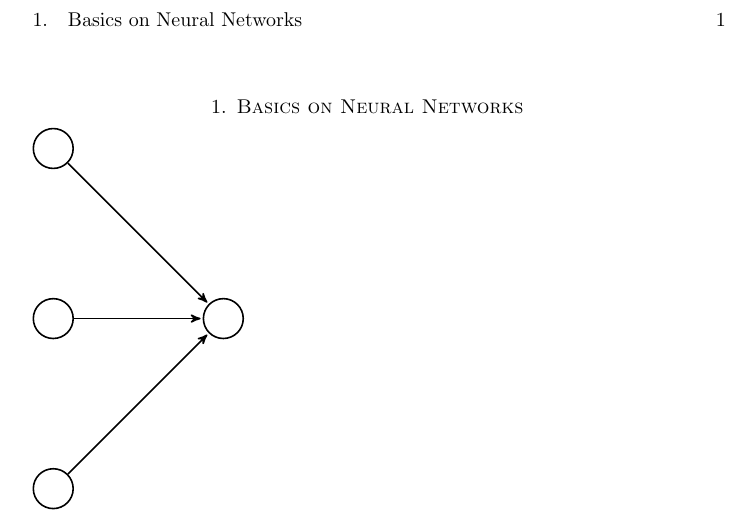
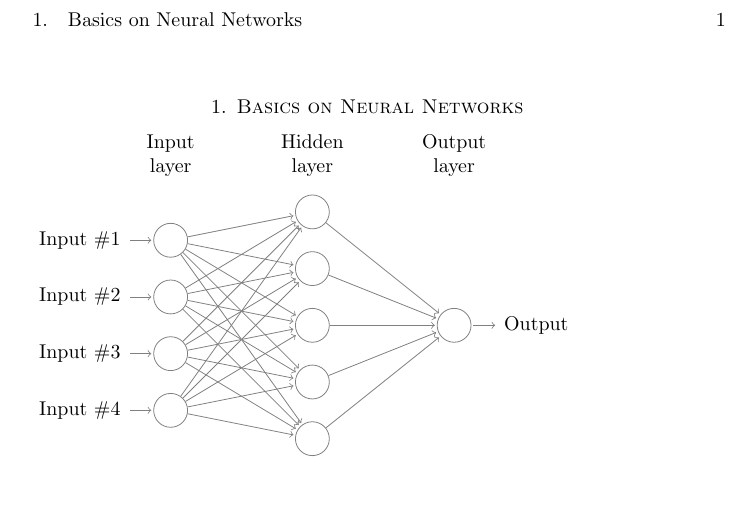
Before and after one commit to caladdd/Neural-Network, a LaTeX paper (theory.tex): part of the page, cut so that both start at the same text, the shorter picture padded with empty space. Compiled offline with pdfLaTeX.

Commit message:
neural network in LaTex example

```diff
--- a/theory.tex
+++ b/theory.tex
@@ -1,4 +1,4 @@
-\documentclass[a4paper]{amsart}
+\documentclass[a4paper, 12pts]{amsart}
 
 \usepackage[utf8]{inputenc}
 \usepackage{listings}
@@ -17,17 +17,40 @@
 \maketitle
 \tableofcontents
 \section{Basics on Neural Networks}
-\begin{tikzpicture}[->,>=stealth',shorten >=1pt,auto,node distance=3cm,
-  thick,main node/.style={circle,draw,font=\sffamily\Large\bfseries}]
 
-  \node[main node] (0) {\phantom{0}};
-  \node[main node] (2) [left  of=0] {\phantom{0}};
-  \node[main node] (1) [above of=2] {\phantom{0}};
-  \node[main node] (3) [below of=2] {\phantom{0}};
+\def\layersep{2.5cm}
 
-  \path[every node/.style={font=\sffamily\small}]
-  (1) edge node [right] {} (0)
-  (2) edge node [right] {} (0)
-  (3) edge node [left] {} (0);
+\begin{tikzpicture}[shorten >=1pt,->,draw=black!50, node distance=\layersep]
+  \tikzstyle{every pin edge}=[<-,shorten <=1pt]
+  \tikzstyle{neuron}=[circle,draw,minimum size=17pt,inner sep=0pt]
+  \tikzstyle{annot} = [text width=4em, text centered]
+
+  % Draw the input layer nodes
+  \foreach \name / \y in {1,...,4}
+  % This is the same as writing \foreach \name / \y in {1/1,2/2,3/3,4/4}
+  \node[neuron, pin=left:Input \#\y] (I-\name) at (0,-\y) {};
+
+  % Draw the hidden layer nodes
+  \foreach \name / \y in {1,...,5}
+  \path[yshift=0.5cm]
+  node[neuron] (H-\name) at (\layersep,-\y cm) {};
+
+  % Draw the output layer node
+  \node[neuron,pin={[pin edge={->}]right:Output}, right of=H-3] (O) {};
+
+  % Connect every node in the input layer with every node in the
+  % hidden layer.
+  \foreach \source in {1,...,4}
+  \foreach \dest in {1,...,5}
+  \path (I-\source) edge (H-\dest);
+
+  % Connect every node in the hidden layer with the output layer
+  \foreach \source in {1,...,5}
+  \path (H-\source) edge (O);
+
+  % Annotate the layers
+  \node[annot,above of=H-1, node distance=1cm] (hl) {Hidden layer};
+  \node[annot,left of=hl] {Input layer};
+  \node[annot,right of=hl] {Output layer};
 \end{tikzpicture}
 \end{document}
```
